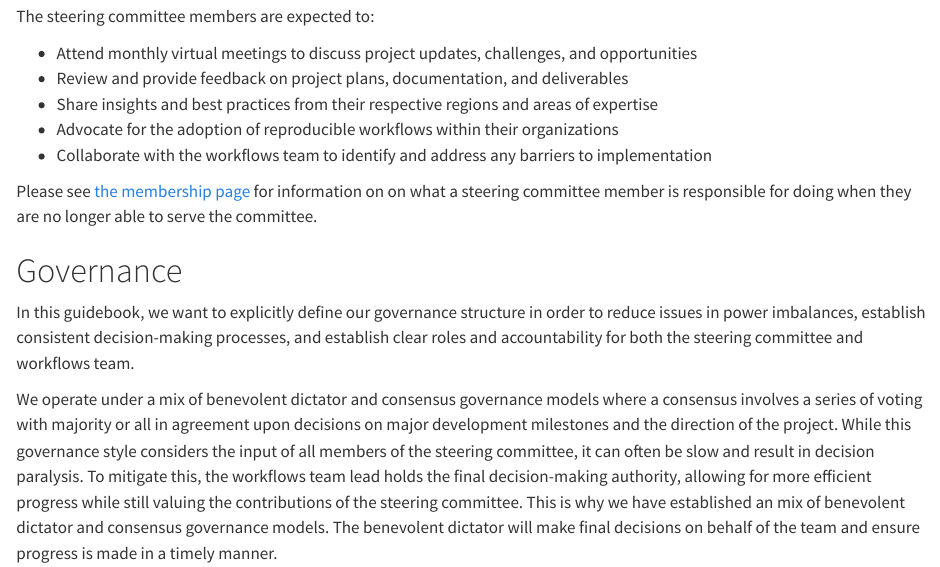
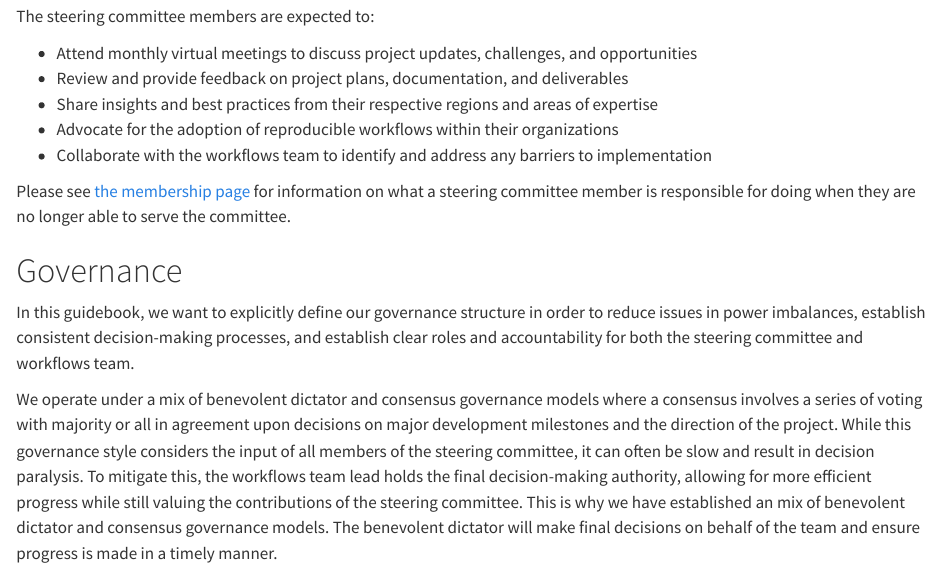
Before and after one commit to nmfs-ost/workflows-guidebook, a Quarto document (content/steering_committee/how.qmd): the page in a window 1100 px wide, from 150 px down. Rendered offline with R 4.5, knitr and Pandoc in place of Quarto, with nearby package versions.

Commit message:
Apply suggestion from @sbreitbart-NOAA

```diff
--- a/content/steering_committee/how.qmd
+++ b/content/steering_committee/how.qmd
@@ -10,7 +10,7 @@ The steering committee members are expected to:
 - Advocate for the adoption of reproducible workflows within their organizations
 - Collaborate with the workflows team to identify and address any barriers to implementation
 
-Please see [the membership page](../steering_committee/who.qmd#membership) for information on on what a steering committee member is responsible for doing when they are no longer able to serve the committee.
+Please see [the membership page](../steering_committee/who.qmd#membership) for information on what a steering committee member is responsible for doing when they are no longer able to serve the committee.
 
 # Governance
 
```
